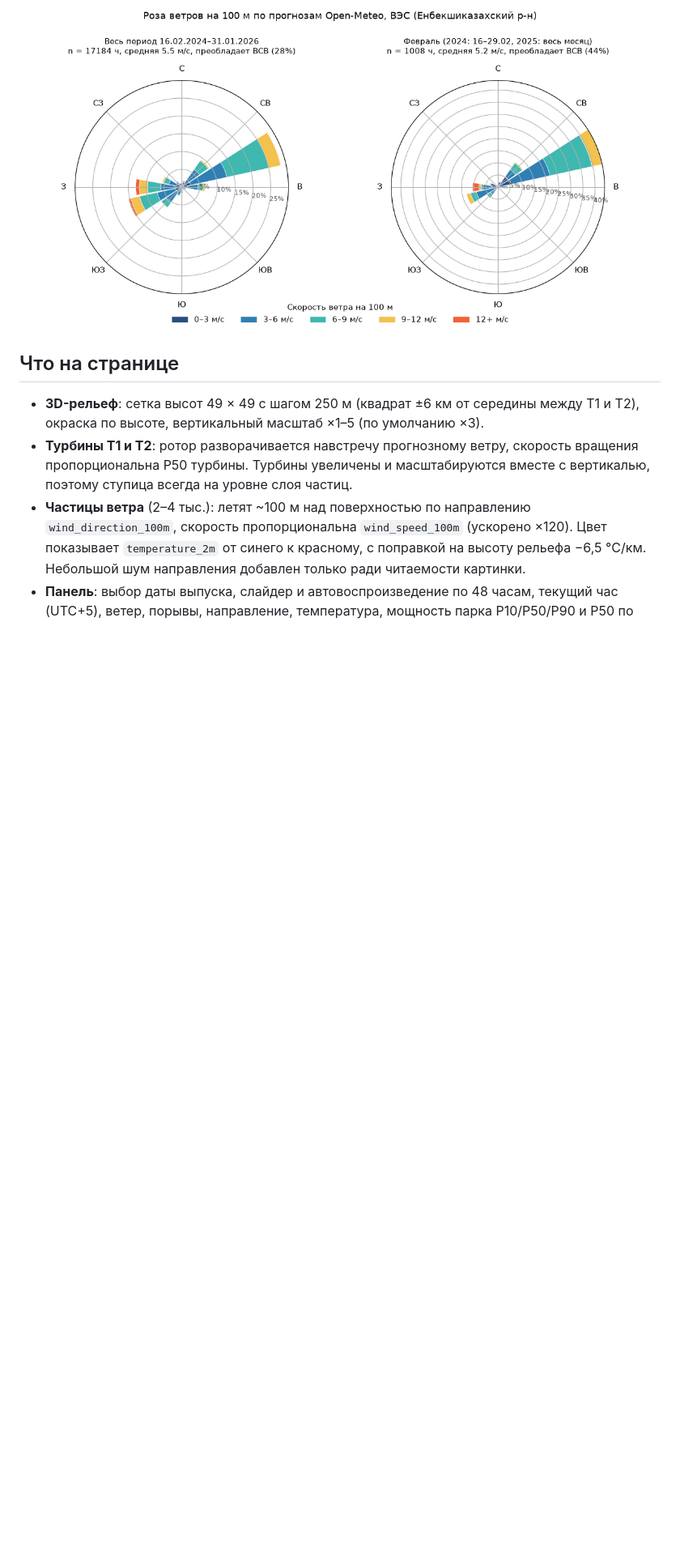
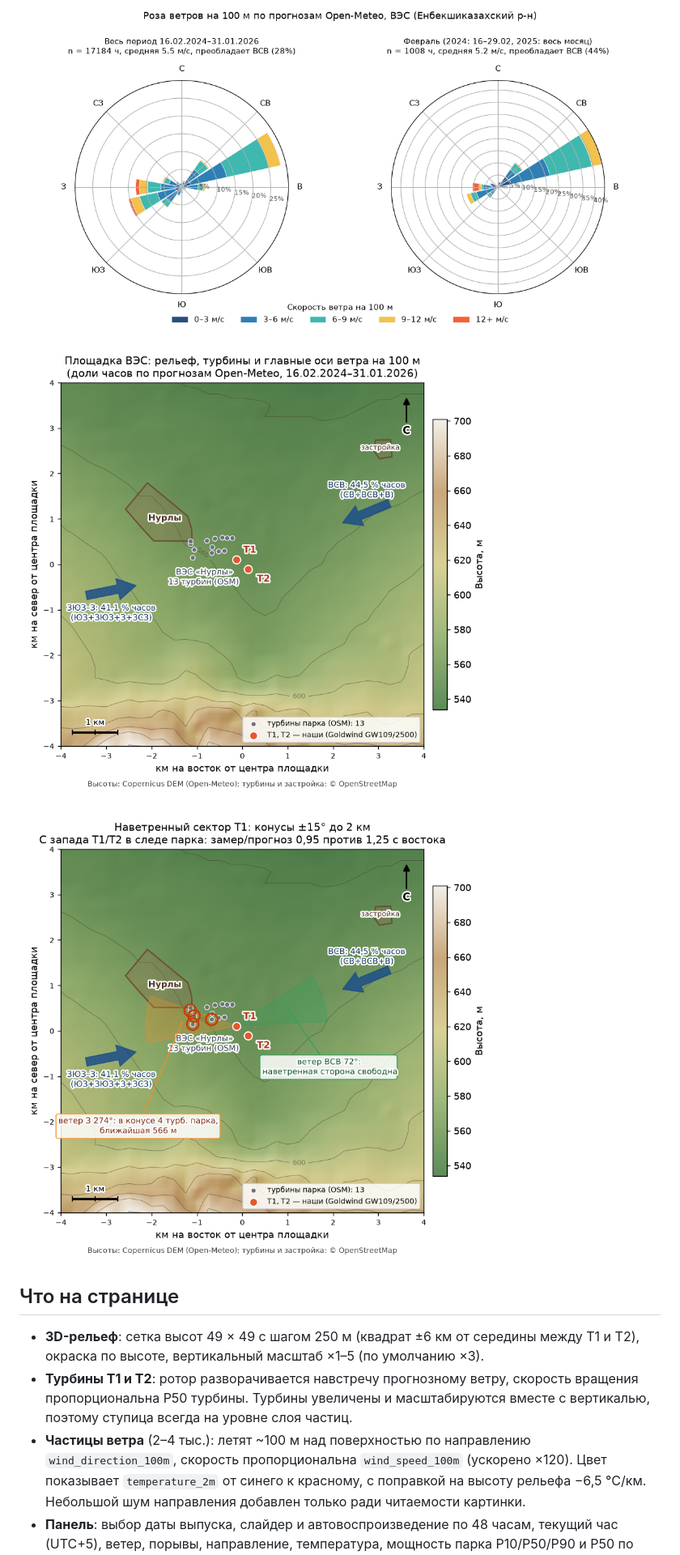
Before and after one commit to BAITC-Hacks/hack-ce353db6-pipevision, a Markdown page: viz/README.md, the part around one of its changes. Shown at 81% size. Rendered like a GitHub page; pictures changed too: viz/site_map.png (added), viz/site_map_wake.png (added); blank space fills up the shorter version.

```diff
--- a/viz/README.md
+++ b/viz/README.md
@@ -8,6 +8,10 @@
 > Обтекание рельефа, турбулентность и аэродинамические следы турбин не моделируются.
 
 ![Роза ветров](wind_rose.png)
+
+![Карта площадки](site_map.png)
+
+![Наветренный сектор T1: след парка при западном ветре](site_map_wake.png)
 
 ## Что на странице
 
```
Also changed, not shown: other parts of viz/README.md (+1 -0 lines), README.md (+5 -2 lines), 1 other file.
